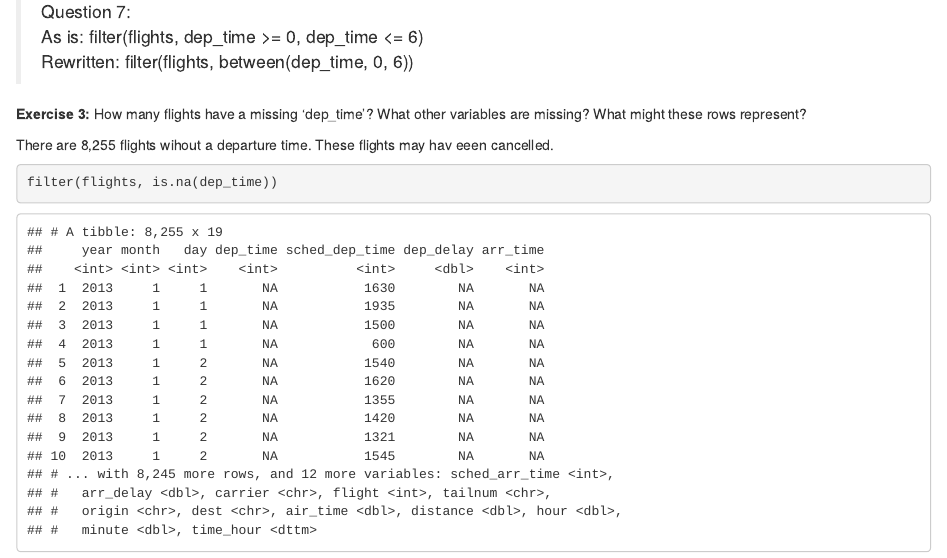
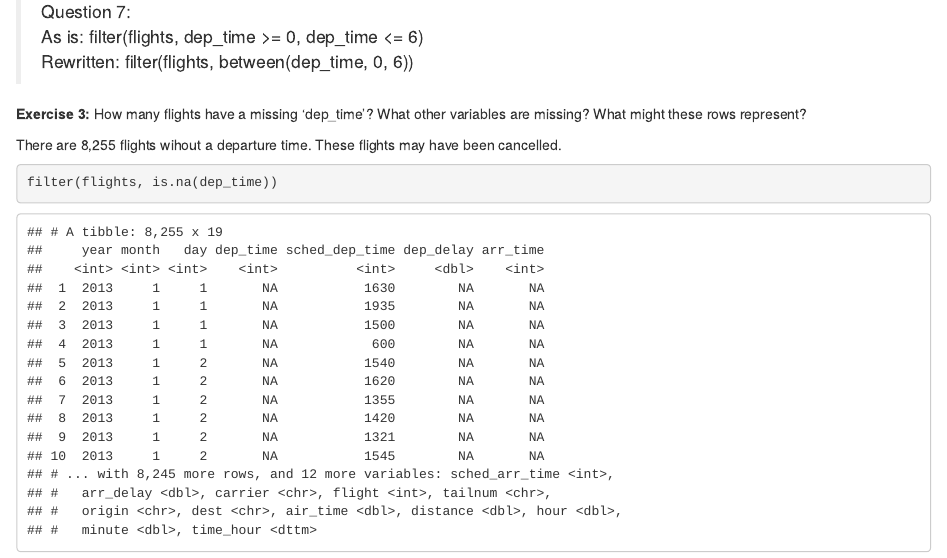
Before and after one commit to rachelhollowgrass/ids-hw-1, an R Markdown document (Homework 3/3D_hollowgrass_rachel.Rmd): the page in a window 1100 px wide, from 3470 px down. The pictures show the output file Homework 3/3D_hollowgrass_rachel.html that the author committed with the source, opened offline.

Commit message:
Fixed typo

````diff
--- a/Homework 3/3D_hollowgrass_rachel.Rmd
+++ b/Homework 3/3D_hollowgrass_rachel.Rmd
@@ -78,7 +78,7 @@ filter(flights, dep_time >= 0, dep_time <= 6)
 
 **Exercise 3:** How many flights have a missing 'dep_time'? What other variables are missing? What might these rows represent?
 
-There are 8,255 flights wihout a departure time. These flights may hav eeen cancelled.
+There are 8,255 flights wihout a departure time. These flights may have been cancelled.
 
 ```{r}
 filter(flights, is.na(dep_time))
````
Also changed, not shown: Homework 3/3D_hollowgrass_rachel.html.
